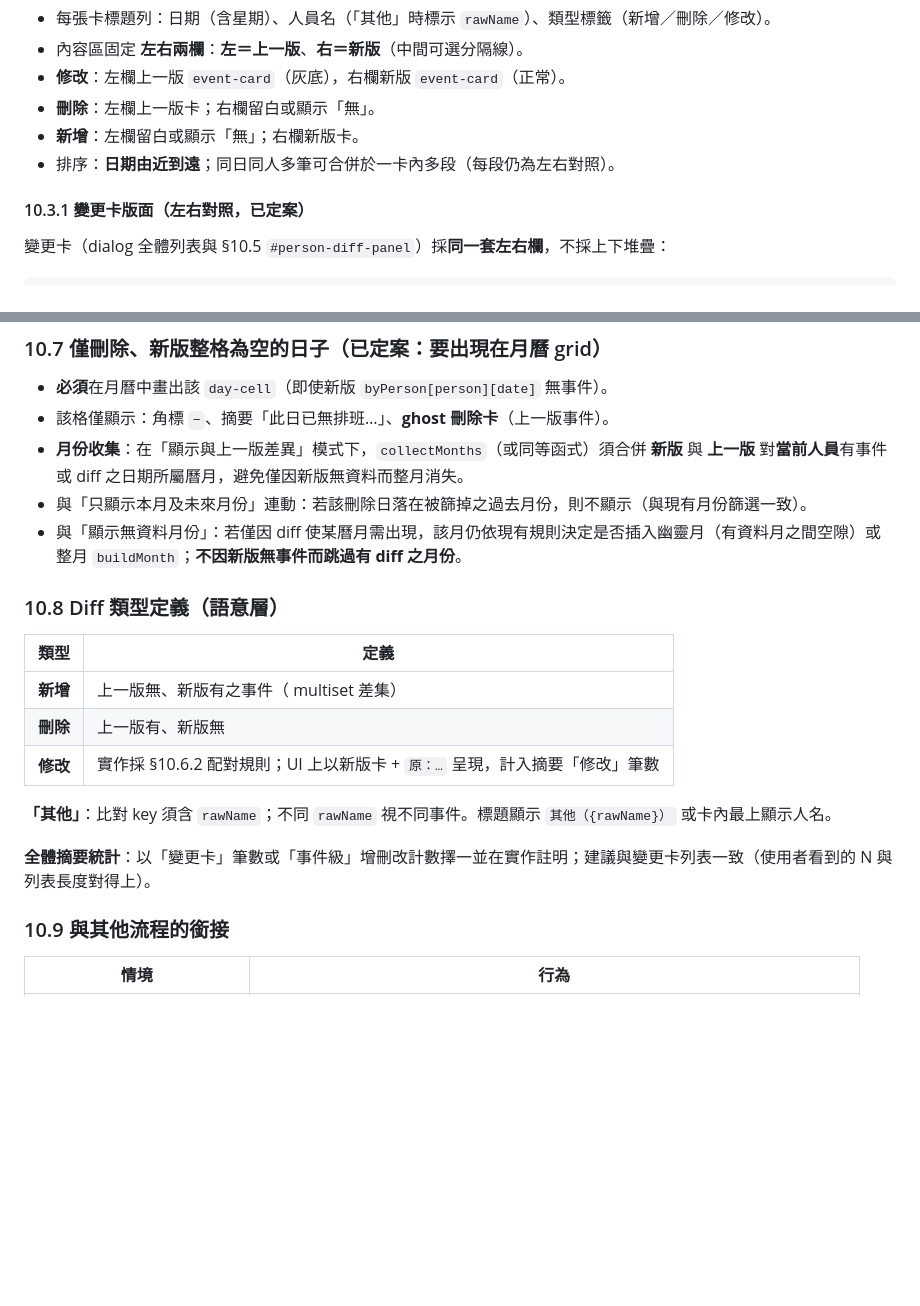
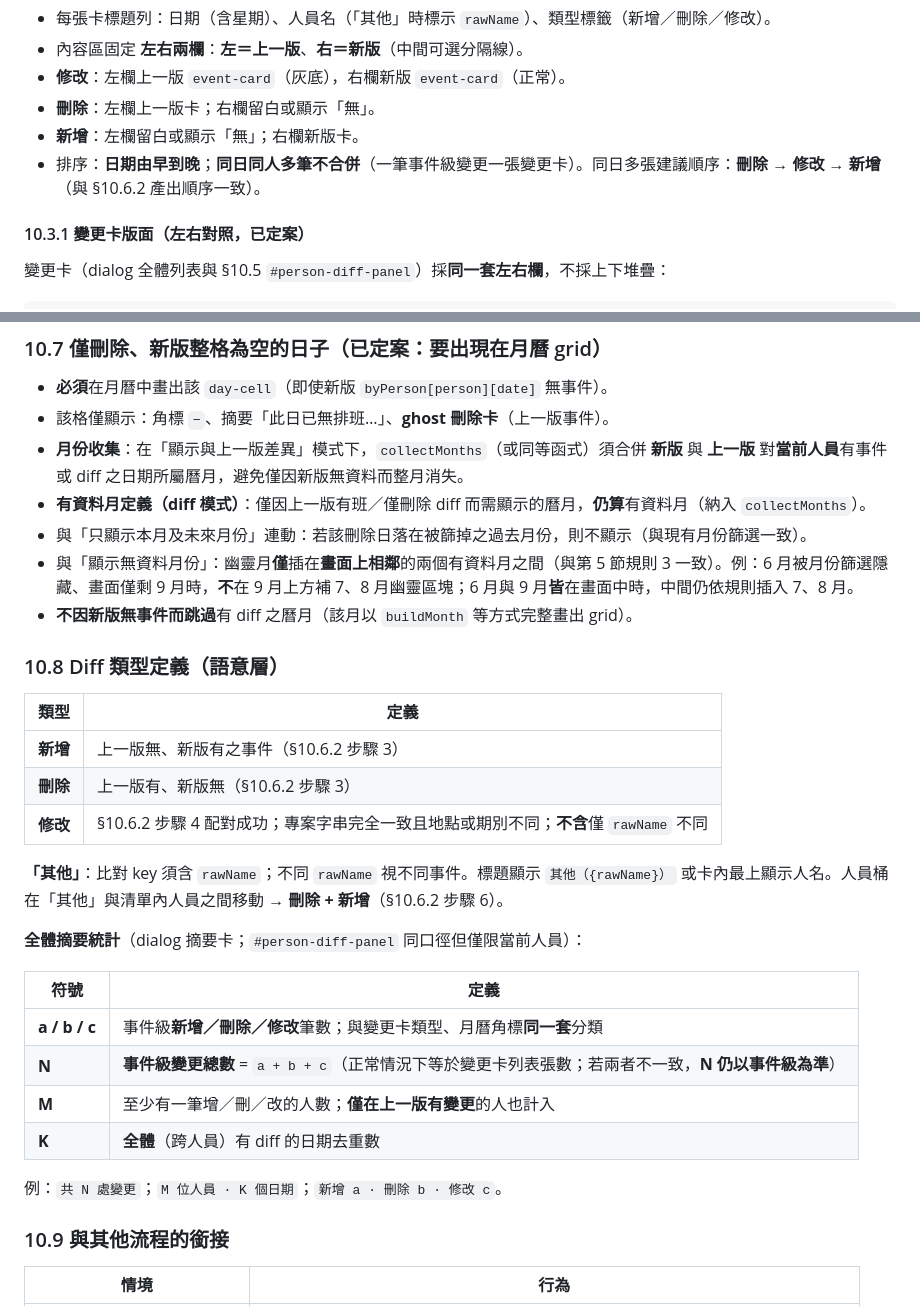
Before and after one commit to awayway/DrivingInstructorShiftSchedule, a Markdown page: develop-plan.md, 2 parts joined by grey strips. Drawn GitHub-style; blank space fills up the shorter version.

```diff
--- a/develop-plan.md
+++ b/develop-plan.md
@@ -370,7 +370,7 @@
   - **修改**：左欄上一版 `event-card`（灰底），右欄新版 `event-card`（正常）。
   - **刪除**：左欄上一版卡；右欄留白或顯示「無」。
   - **新增**：左欄留白或顯示「無」；右欄新版卡。
-  - 排序：**日期由近到遠**；同日同人多筆可合併於一卡內多段（每段仍為左右對照）。
+  - 排序：**日期由早到晚**；**同日同人多筆不合併**（一筆事件級變更一張變更卡）。同日多張建議順序：**刪除 → 修改 → 新增**（與 §10.6.2 產出順序一致）。
 
 #### 10.3.1 變更卡版面（左右對照，已定案）
 
@@ -488,22 +495,34 @@
 - **必須**在月曆中畫出該 `day-cell`（即使新版 `byPerson[person][date]` 無事件）。
 - 該格僅顯示：角標 `−`、摘要「此日已無排班…」、**ghost 刪除卡**（上一版事件）。
 - **月份收集**：在「顯示與上一版差異」模式下，`collectMonths`（或同等函式）須合併 **新版** 與 **上一版** 對**當前人員**有事件或 diff 之日期所屬曆月，避免僅因新版無資料而整月消失。
+- **有資料月定義（diff 模式）**：僅因上一版有班／僅刪除 diff 而需顯示的曆月，**仍算**有資料月（納入 `collectMonths`）。
 - 與「只顯示本月及未來月份」連動：若該刪除日落在被篩掉之過去月份，則不顯示（與現有月份篩選一致）。
-- 與「顯示無資料月份」：若僅因 diff 使某曆月需出現，該月仍依現有規則決定是否插入幽靈月（有資料月之間空隙）或整月 `buildMonth`；**不因新版無事件而跳過有 diff 之月份**。
+- 與「顯示無資料月份」：幽靈月**僅**插在**畫面上相鄰**的兩個有資料月之間（與第 5 節規則 3 一致）。例：6 月被月份篩選隱藏、畫面僅剩 9 月時，**不**在 9 月上方補 7、8 月幽靈區塊；6 月與 9 月**皆**在畫面中時，中間仍依規則插入 7、8 月。
+- **不因新版無事件而跳過**有 diff 之曆月（該月以 `buildMonth` 等方式完整畫出 grid）。
 
 ### 10.8 Diff 類型定義（語意層）
 
 
 | 類型     | 定義                                              |
 | ------ | ----------------------------------------------- |
-| **新增** | 上一版無、新版有之事件（ multiset 差集）                       |
-| **刪除** | 上一版有、新版無                                        |
-| **修改** | 實作採 §10.6.2 配對規則；UI 上以新版卡 + `原：…` 呈現，計入摘要「修改」筆數 |
+| **新增** | 上一版無、新版有之事件（§10.6.2 步驟 3）                       |
+| **刪除** | 上一版有、新版無（§10.6.2 步驟 3）                                        |
+| **修改** | §10.6.2 步驟 4 配對成功；專案字串完全一致且地點或期別不同；**不含**僅 `rawName` 不同 |
 
 
-**「其他」**：比對 key 須含 `rawName`；不同 `rawName` 視不同事件。標題顯示 `其他（{rawName}）` 或卡內最上顯示人名。
+**「其他」**：比對 key 須含 `rawName`；不同 `rawName` 視不同事件。標題顯示 `其他（{rawName}）` 或卡內最上顯示人名。人員桶在「其他」與清單內人員之間移動 → **刪除 + 新增**（§10.6.2 步驟 6）。
 
-**全體摘要統計**：以「變更卡」筆數或「事件級」增刪改計數擇一並在實作註明；建議與變更卡列表一致（使用者看到的 N 與列表長度對得上）。
+**全體摘要統計**（dialog 摘要卡；`#person-diff-panel` 同口徑但僅限當前人員）：
+
+
+| 符號 | 定義 |
+| ---- | ---- |
+| **a / b / c** | 事件級**新增／刪除／修改**筆數；與變更卡類型、月曆角標**同一套**分類 |
+| **N** | **事件級變更總數** = `a + b + c`（正常情況下等於變更卡列表張數；若兩者不一致，**N 仍以事件級為準**） |
+| **M** | 至少有一筆增／刪／改的人數；**僅在上一版有變更**的人也計入 |
+| **K** | **全體**（跨人員）有 diff 的日期去重數 |
+
+例：`共 N 處變更`；`M 位人員 · K 個日期`；`新增 a · 刪除 b · 修改 c`。
 
 ### 10.9 與其他流程的銜接
 
```
Also changed, not shown: other parts of develop-plan.md (+35 -8 lines).
